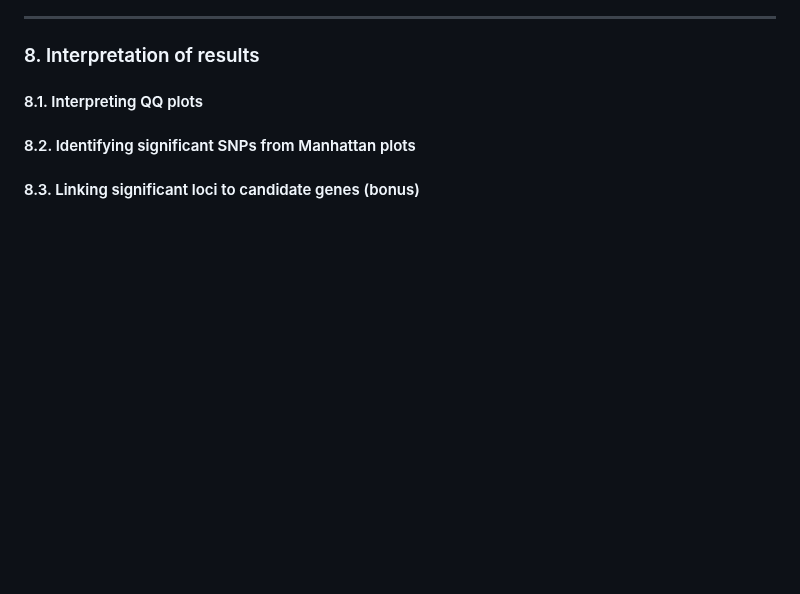
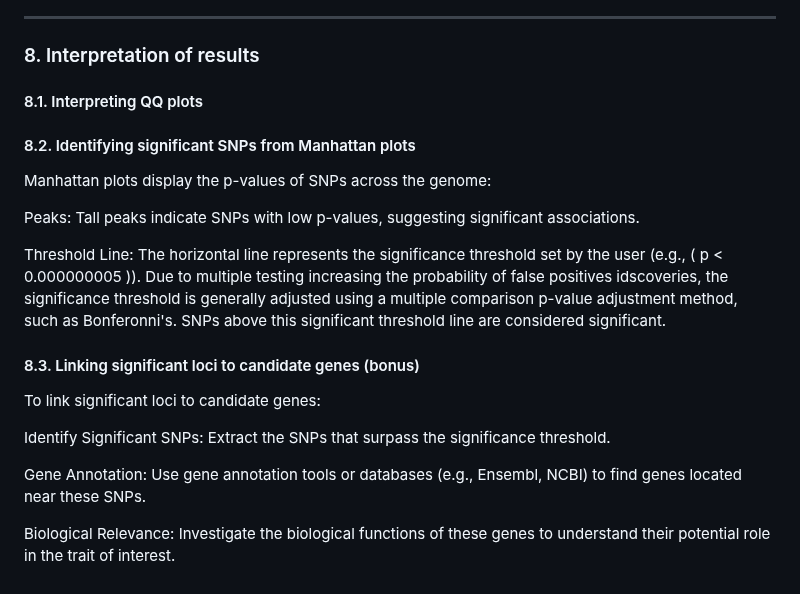
Before and after one commit to MA-Chiasson/BVG-7003-Devoir-3-FastTrackGWAS, a Markdown page: README.md, the part around one of its changes. GitHub-like rendering; blank space fills up the shorter version.

```diff
--- a/README.md
+++ b/README.md
@@ -294,4 +310,18 @@ This section explains how we preprocess the data, including formatting the files
 
 #### 8.2. Identifying significant SNPs from Manhattan plots
 
+Manhattan plots display the p-values of SNPs across the genome:
+
+Peaks: Tall peaks indicate SNPs with low p-values, suggesting significant associations.
+
+Threshold Line: The horizontal line represents the significance threshold set by the user (e.g., ( p < 0.000000005 )). Due to multiple testing increasing the probability of false positives idscoveries, the significance threshold is generally adjusted using a multiple comparison p-value adjustment method, such as Bonferonni's. SNPs above this significant threshold line are considered significant.
+
 #### 8.3. Linking significant loci to candidate genes (bonus)
+
+To link significant loci to candidate genes:
+
+Identify Significant SNPs: Extract the SNPs that surpass the significance threshold.
+
+Gene Annotation: Use gene annotation tools or databases (e.g., Ensembl, NCBI) to find genes located near these SNPs.
+
+Biological Relevance: Investigate the biological functions of these genes to understand their potential role in the trait of interest.
```
Also changed, not shown: other parts of README.md (+22 -6 lines).
